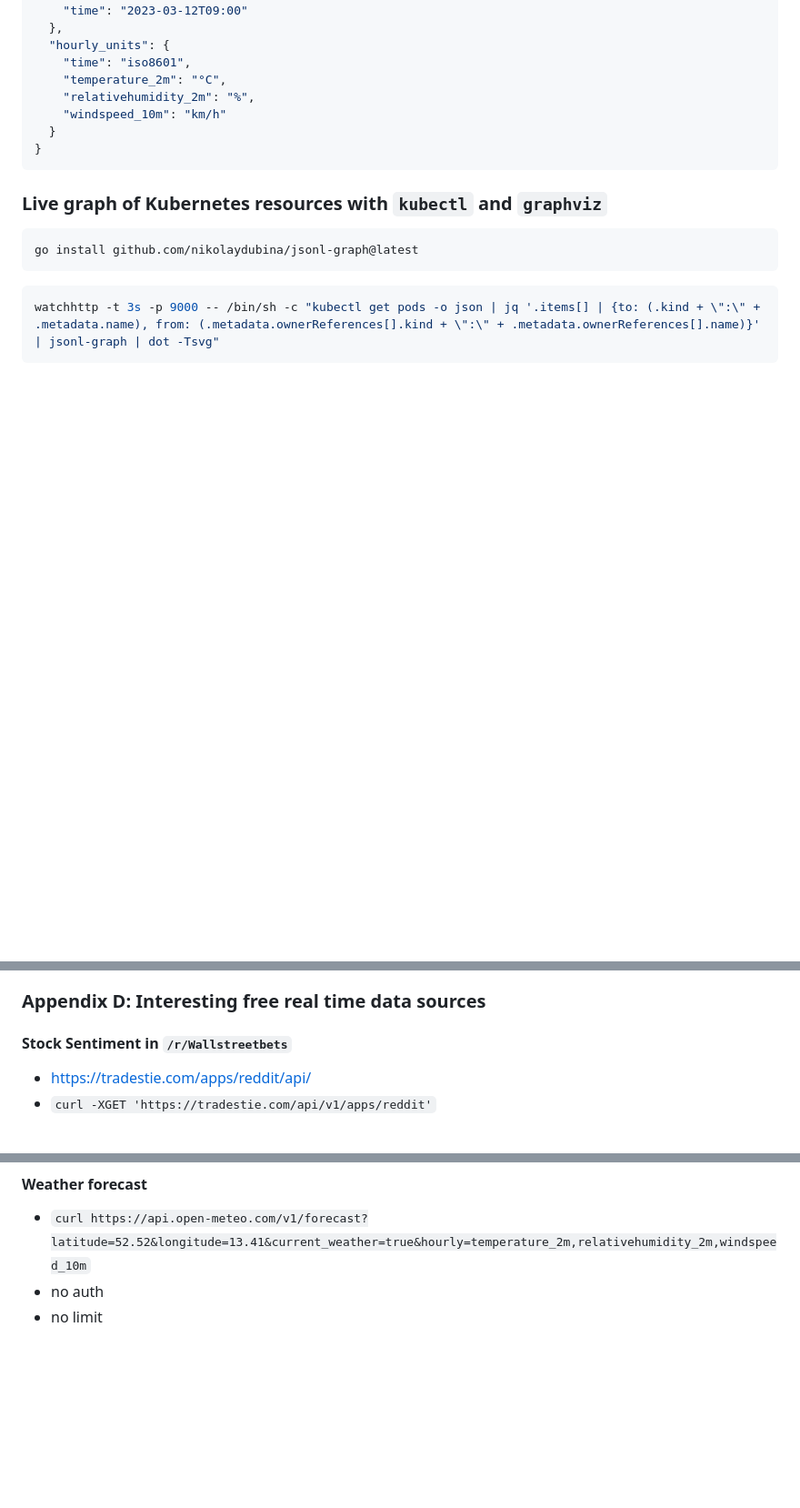
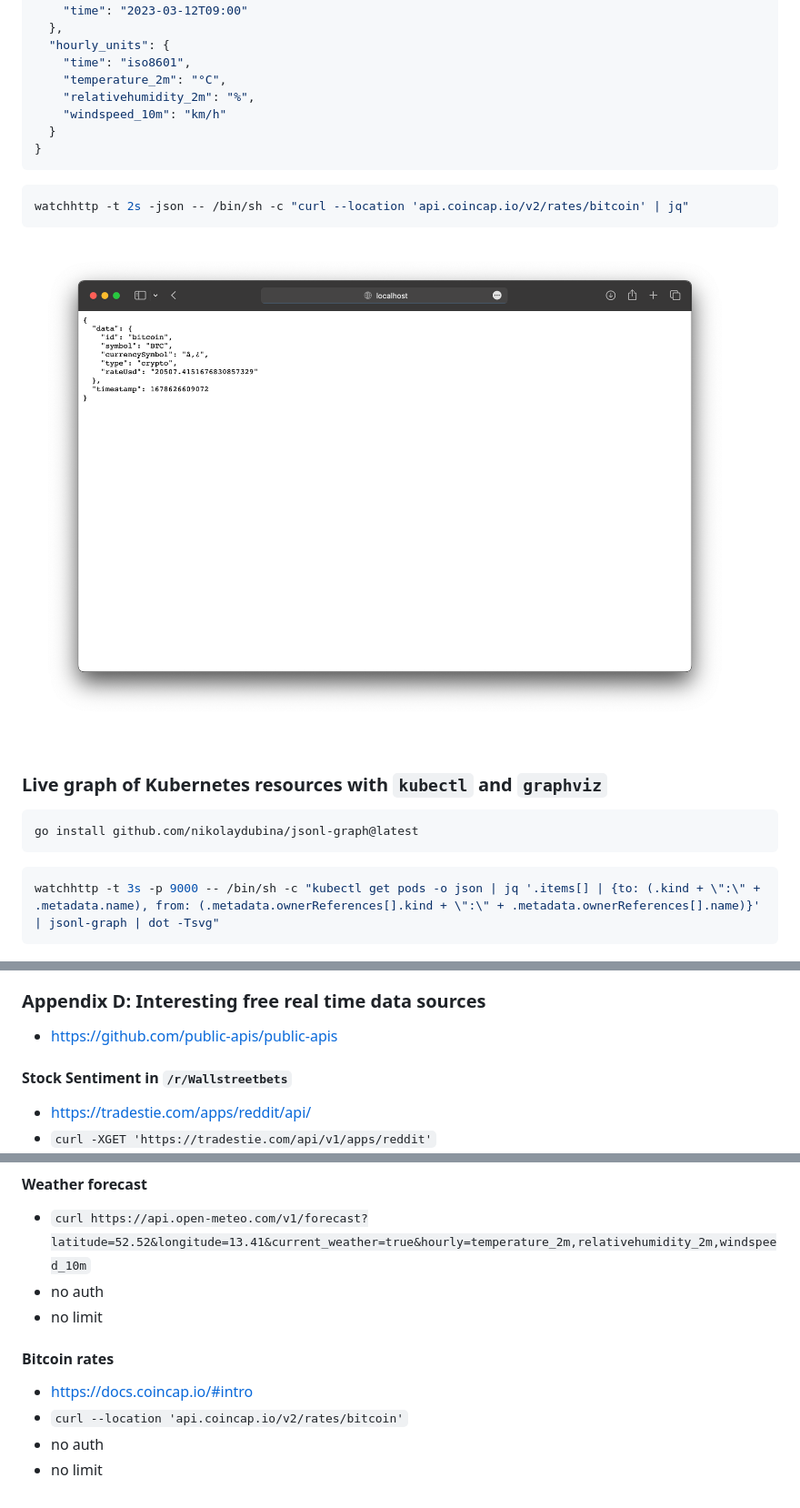
Before and after one commit to nikolaydubina/watchhttp, a Markdown page: README.md, 3 parts joined by grey strips. Shown: that part at 91% size. Drawn GitHub-style; pictures changed too: img/example-btc-static.png (added); blank space fills up the shorter version.

````diff
--- a/README.md
+++ b/README.md
@@ -45,6 +45,12 @@ $ curl localhost:9000/
   }
 }
 ```
+
+```bash
+watchhttp -t 2s -json -- /bin/sh -c "curl --location 'api.coincap.io/v2/rates/bitcoin' | jq"
+```
+
+![](./img/example-btc-static.png)
 
 ### Live graph of Kubernetes resources with `kubectl` and `graphviz`
 
@@ -160,6 +166,8 @@ Overall, this is separate problem of exposing terminal throuhg browser.
 
 ### Appendix D: Interesting free real time data sources
 
+* https://github.com/public-apis/public-apis
+
 #### Stock Sentiment in `/r/Wallstreetbets`
 * https://tradestie.com/apps/reddit/api/
 * `curl -XGET 'https://tradestie.com/api/v1/apps/reddit'`
@@ -170,3 +178,9 @@ Overall, this is separate problem of exposing terminal throuhg browser.
 * `curl https://api.open-meteo.com/v1/forecast?latitude=52.52&longitude=13.41&current_weather=true&hourly=temperature_2m,relativehumidity_2m,windspeed_10m`
 * no auth
 * no limit
+
+#### Bitcoin rates
+* https://docs.coincap.io/#intro
+* `curl --location 'api.coincap.io/v2/rates/bitcoin'`
+* no auth
+* no limit
````
